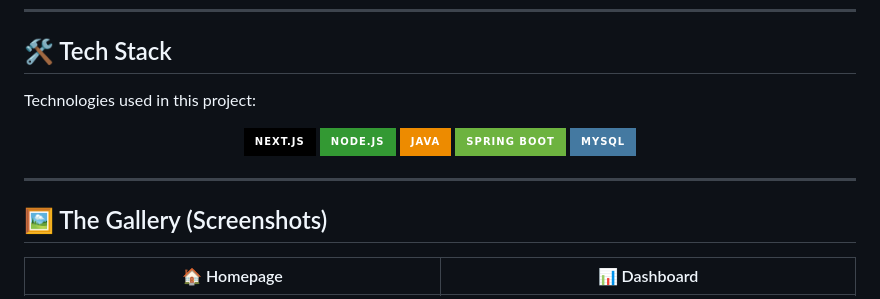
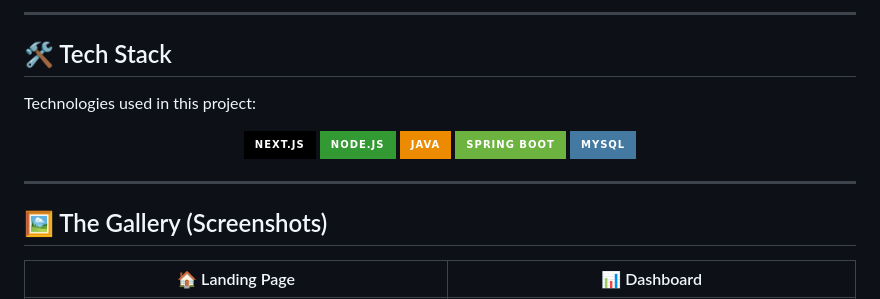
Before and after one commit to 6831503059Piyapat/ArtApp, a Markdown page: README.md, the part around one of its changes. GitHub-like rendering; badges without logos.

```diff
--- a/README.md
+++ b/README.md
@@ -78,3 +111,4 @@ ConsignDesk is here to rescue shared booth management from the chaos of manual r
+---
 <a id="tech-stack"></a>
 ## 🛠️ Tech Stack
 
@@ -94,5 +128,5 @@ Technologies used in this project:
 <a id="screenshots"></a>
 ## 🖼️ The Gallery (Screenshots)
 
-| 🏠 Homepage | 📊 Dashboard |
+| 🏠 Landing Page | 📊 Dashboard |
 |:---:|:---:|
```
Also changed, not shown: other parts of README.md (+34 -1 lines), Landing page.png (added).
